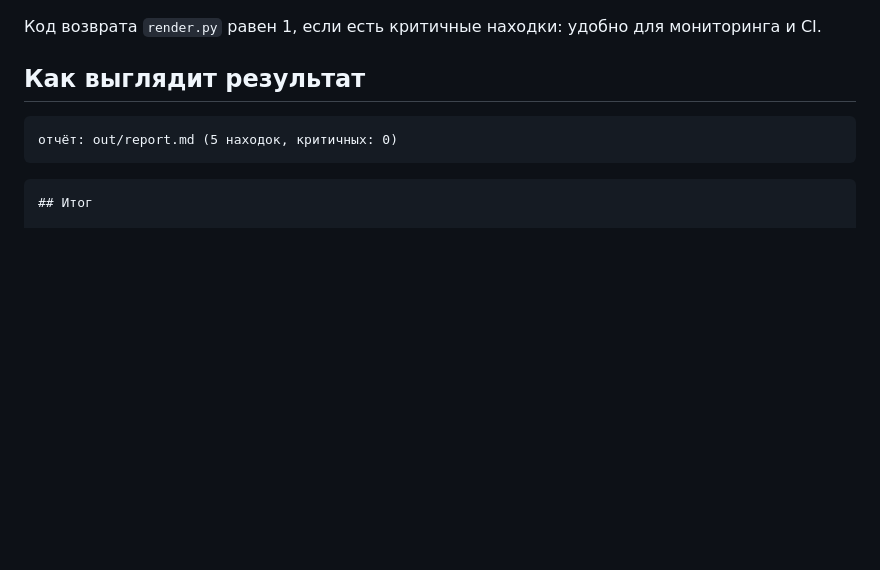
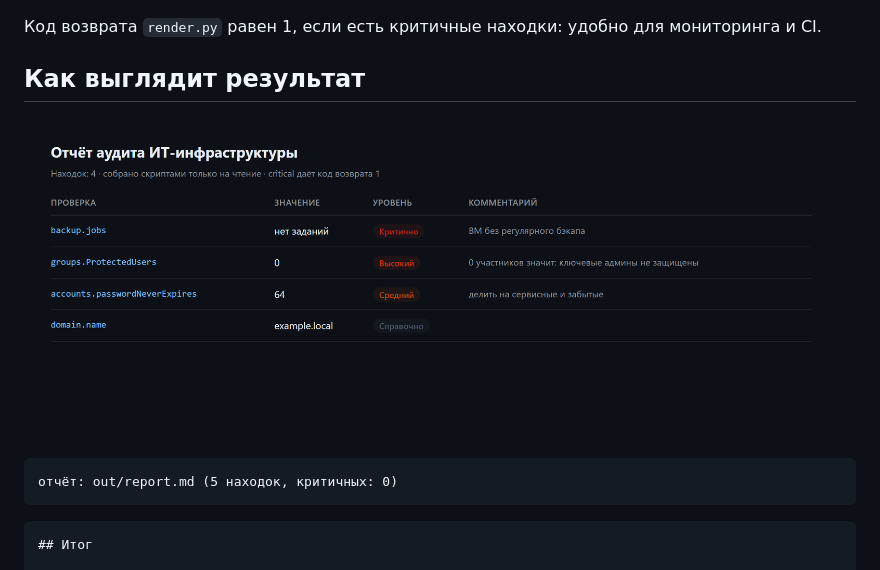
Before and after one commit to eightpaws/it-infra-audit-kit, a Markdown page: README.md, the part around one of its changes. GitHub-like rendering; pictures changed too: docs/report-preview.png (added); blank space fills up the shorter version.

Commit message:
README: бейдж CI и превью отчёта

````diff
--- a/README.md
+++ b/README.md
@@ -41,6 +43,8 @@ python3 tools/render.py out/*.jsonl -o out/report.md
 Код возврата `render.py` равен 1, если есть критичные находки: удобно для мониторинга и CI.
 
 ## Как выглядит результат
+
+![Отчёт аудита](docs/report-preview.png)
 
 ```
 отчёт: out/report.md (5 находок, критичных: 0)
````
Also changed, not shown: other parts of README.md (+2 -0 lines).
